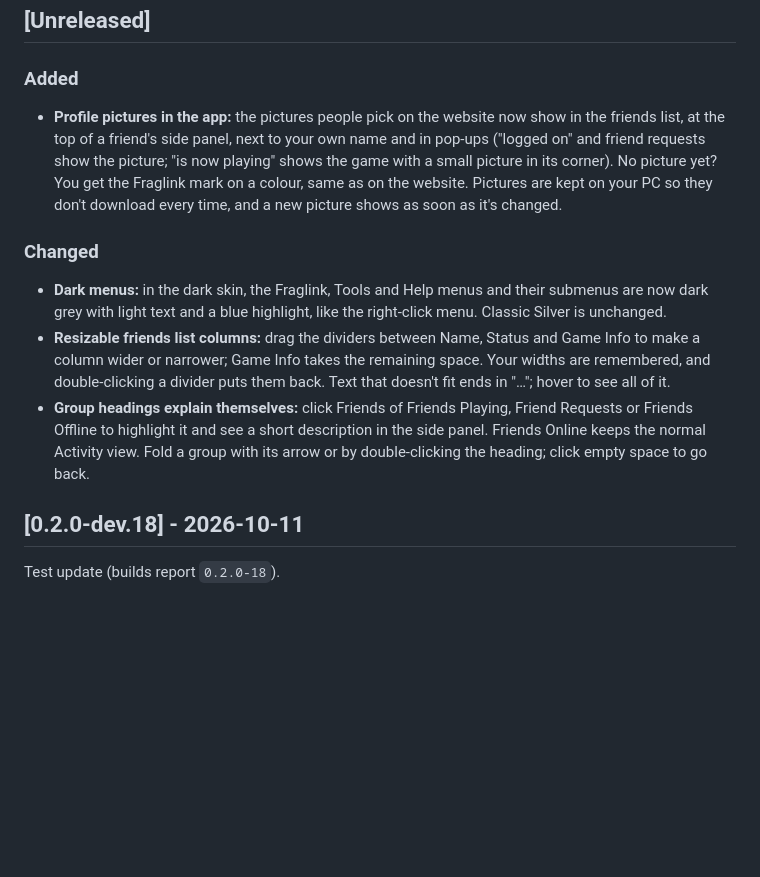
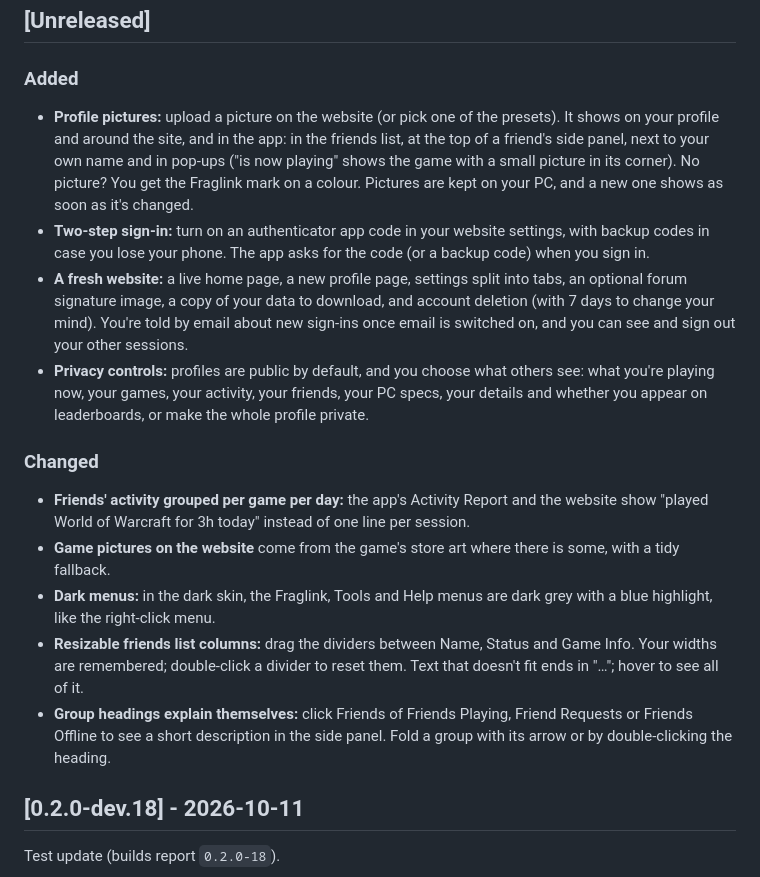
Before and after one commit to Lucrona/fraglink, a Markdown page: CHANGELOG.md, the part around the change. Drawn GitHub-style; blank space fills up the shorter version.

Commit message:
CHANGELOG: tidy Unreleased for dev.19 (plain English, website + app)

```diff
--- a/CHANGELOG.md
+++ b/CHANGELOG.md
@@ -6,12 +6,17 @@ The format follows [Keep a Changelog](https://keepachangelog.com/en/1.1.0/), and
 ## [Unreleased]
 
 ### Added
-- **Profile pictures in the app:** the pictures people pick on the website now show in the friends list, at the top of a friend's side panel, next to your own name and in pop-ups ("logged on" and friend requests show the picture; "is now playing" shows the game with a small picture in its corner). No picture yet? You get the Fraglink mark on a colour, same as on the website. Pictures are kept on your PC so they don't download every time, and a new picture shows as soon as it's changed.
+- **Profile pictures:** upload a picture on the website (or pick one of the presets). It shows on your profile and around the site, and in the app: in the friends list, at the top of a friend's side panel, next to your own name and in pop-ups ("is now playing" shows the game with a small picture in its corner). No picture? You get the Fraglink mark on a colour. Pictures are kept on your PC, and a new one shows as soon as it's changed.
+- **Two-step sign-in:** turn on an authenticator app code in your website settings, with backup codes in case you lose your phone. The app asks for the code (or a backup code) when you sign in.
+- **A fresh website:** a live home page, a new profile page, settings split into tabs, an optional forum signature image, a copy of your data to download, and account deletion (with 7 days to change your mind). You're told by email about new sign-ins once email is switched on, and you can see and sign out your other sessions.
+- **Privacy controls:** profiles are public by default, and you choose what others see: what you're playing now, your games, your activity, your friends, your PC specs, your details and whether you appear on leaderboards, or make the whole profile private.
 
 ### Changed
-- **Dark menus:** in the dark skin, the Fraglink, Tools and Help menus and their submenus are now dark grey with light text and a blue highlight, like the right-click menu. Classic Silver is unchanged.
-- **Resizable friends list columns:** drag the dividers between Name, Status and Game Info to make a column wider or narrower; Game Info takes the remaining space. Your widths are remembered, and double-clicking a divider puts them back. Text that doesn't fit ends in "…"; hover to see all of it.
-- **Group headings explain themselves:** click Friends of Friends Playing, Friend Requests or Friends Offline to highlight it and see a short description in the side panel. Friends Online keeps the normal Activity view. Fold a group with its arrow or by double-clicking the heading; click empty space to go back.
+- **Friends' activity grouped per game per day:** the app's Activity Report and the website show "played World of Warcraft for 3h today" instead of one line per session.
+- **Game pictures on the website** come from the game's store art where there is some, with a tidy fallback.
+- **Dark menus:** in the dark skin, the Fraglink, Tools and Help menus are dark grey with a blue highlight, like the right-click menu.
+- **Resizable friends list columns:** drag the dividers between Name, Status and Game Info. Your widths are remembered; double-click a divider to reset them. Text that doesn't fit ends in "…"; hover to see all of it.
+- **Group headings explain themselves:** click Friends of Friends Playing, Friend Requests or Friends Offline to see a short description in the side panel. Fold a group with its arrow or by double-clicking the heading.
 
 ## [0.2.0-dev.18] - 2026-10-11
 Test update (builds report `0.2.0-18`).
```
